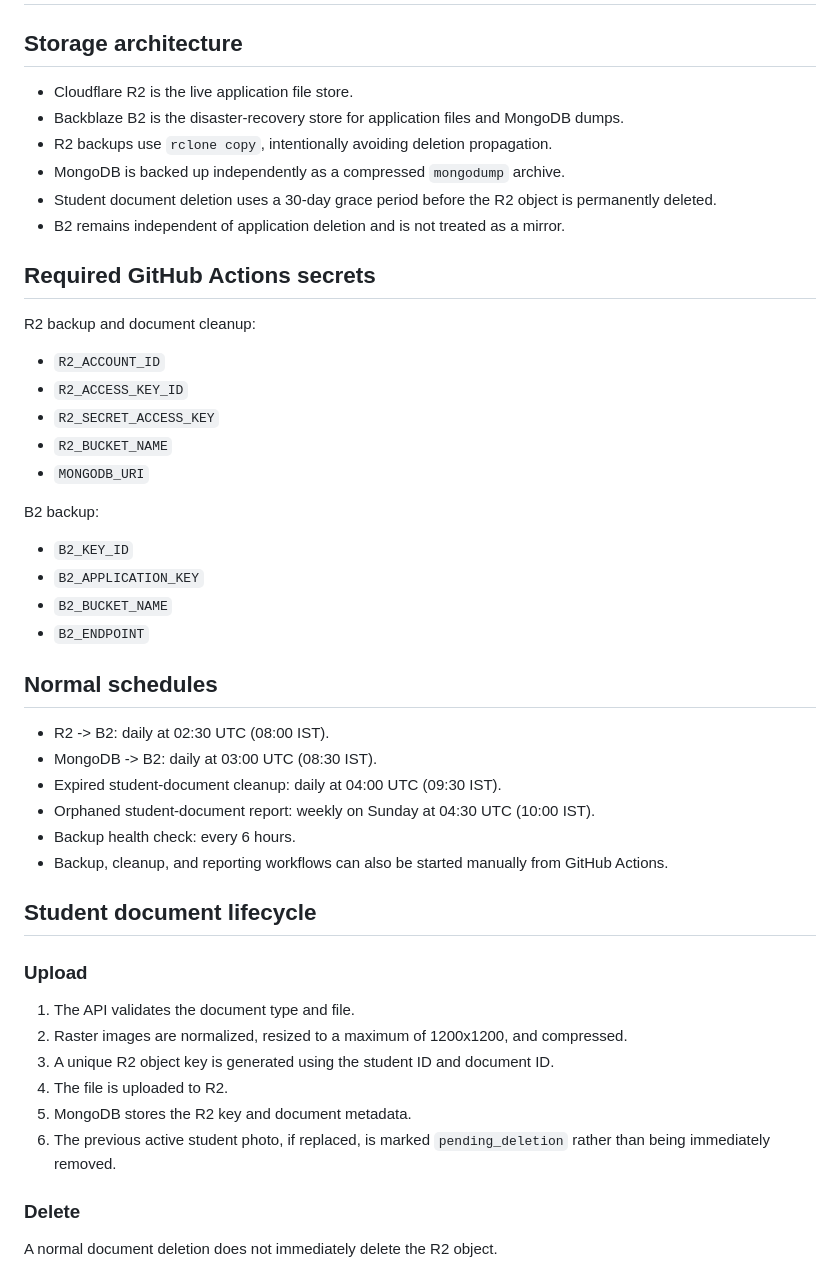
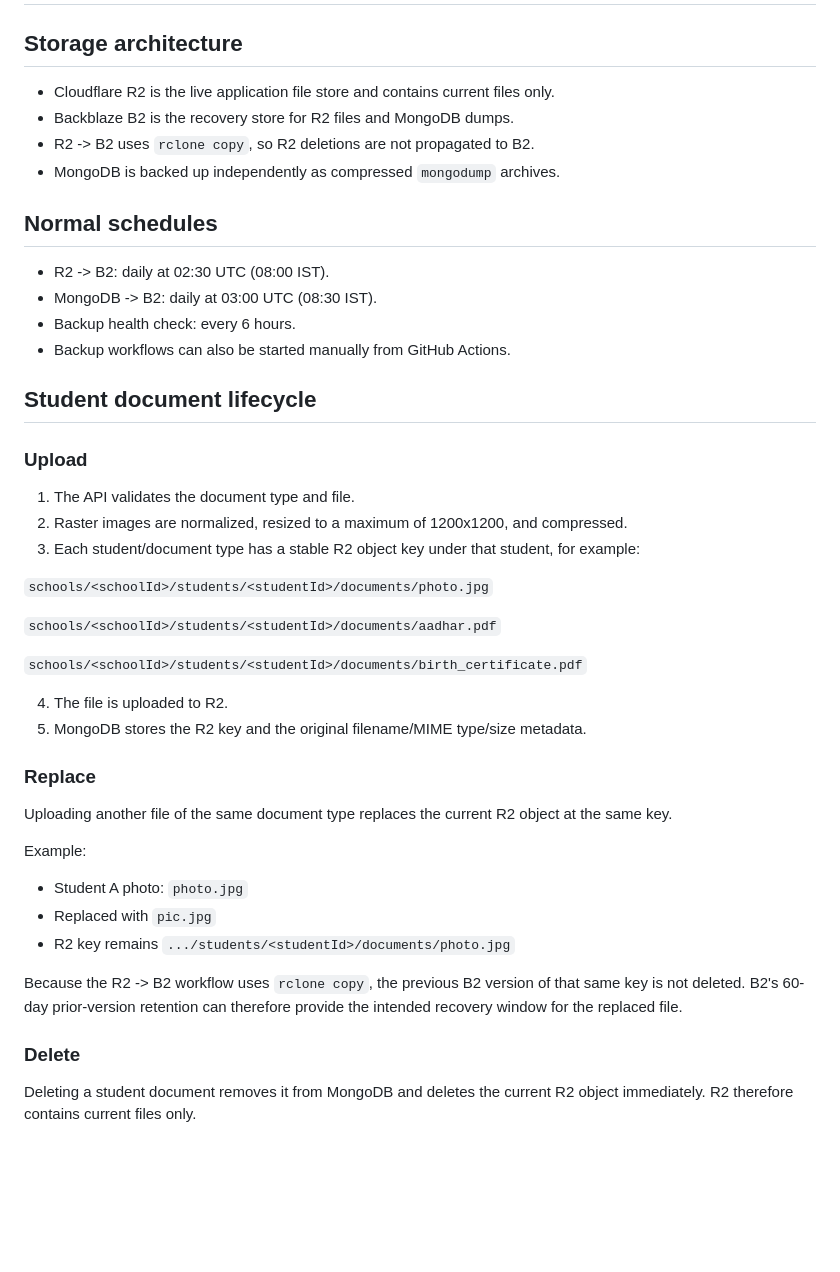
Before and after one commit to araj3539/school-erp, a Markdown page: BACKUP_RESTORE.md, the part around one of its changes. Rendered like a GitHub page; blank space fills up the shorter version.

```diff
--- a/BACKUP_RESTORE.md
+++ b/BACKUP_RESTORE.md
@@ -2,38 +2,17 @@
 
 ## Storage architecture
 
-- Cloudflare R2 is the live application file store.
-- Backblaze B2 is the disaster-recovery store for application files and MongoDB dumps.
-- R2 backups use `rclone copy`, intentionally avoiding deletion propagation.
-- MongoDB is backed up independently as a compressed `mongodump` archive.
-- Student document deletion uses a 30-day grace period before the R2 object is permanently deleted.
-- B2 remains independent of application deletion and is not treated as a mirror.
-
-## Required GitHub Actions secrets
-
-R2 backup and document cleanup:
-
-- `R2_ACCOUNT_ID`
-- `R2_ACCESS_KEY_ID`
-- `R2_SECRET_ACCESS_KEY`
-- `R2_BUCKET_NAME`
-- `MONGODB_URI`
-
-B2 backup:
-
-- `B2_KEY_ID`
-- `B2_APPLICATION_KEY`
-- `B2_BUCKET_NAME`
-- `B2_ENDPOINT`
+- Cloudflare R2 is the live application file store and contains current files only.
+- Backblaze B2 is the recovery store for R2 files and MongoDB dumps.
+- R2 -> B2 uses `rclone copy`, so R2 deletions are not propagated to B2.
+- MongoDB is backed up independently as compressed `mongodump` archives.
 
 ## Normal schedules
 
 - R2 -> B2: daily at 02:30 UTC (08:00 IST).
 - MongoDB -> B2: daily at 03:00 UTC (08:30 IST).
-- Expired student-document cleanup: daily at 04:00 UTC (09:30 IST).
-- Orphaned student-document report: weekly on Sunday at 04:30 UTC (10:00 IST).
 - Backup health check: every 6 hours.
-- Backup, cleanup, and reporting workflows can also be started manually from GitHub Actions.
+- Backup workflows can also be started manually from GitHub Actions.
 
 ## Student document lifecycle
 
@@ -41,12 +20,30 @@ B2 backup:
 
 1. The API validates the document type and file.
 2. Raster images are normalized, resized to a maximum of 1200x1200, and compressed.
-3. A unique R2 object key is generated using the student ID and document ID.
+3. Each student/document type has a stable R2 object key under that student, for example:
+
+`schools/<schoolId>/students/<studentId>/documents/photo.jpg`
+
+`schools/<schoolId>/students/<studentId>/documents/aadhar.pdf`
+
+`schools/<schoolId>/students/<studentId>/documents/birth_certificate.pdf`
+
 4. The file is uploaded to R2.
-5. MongoDB stores the R2 key and document metadata.
-6. The previous active student photo, if replaced, is marked `pending_deletion` rather than being immediately removed.
+5. MongoDB stores the R2 key and the original filename/MIME type/size metadata.
+
+### Replace
+
+Uploading another file of the same document type replaces the current R2 object at the same key.
+
+Example:
+
+- Student A photo: `photo.jpg`
+- Replaced with `pic.jpg`
+- R2 key remains `.../students/<studentId>/documents/photo.jpg`
+
+Because the R2 -> B2 workflow uses `rclone copy`, the previous B2 version of that same key is not deleted. B2's 60-day prior-version retention can therefore provide the intended recovery window for the replaced file.
 
 ### Delete
 
-A normal document deletion does not immediately delete the R2 object.
+Deleting a student document removes it from MongoDB and deletes the current R2 object immediately. R2 therefore contains current files only.
 
```
Also changed, not shown: other parts of BACKUP_RESTORE.md (+29 -76 lines).
